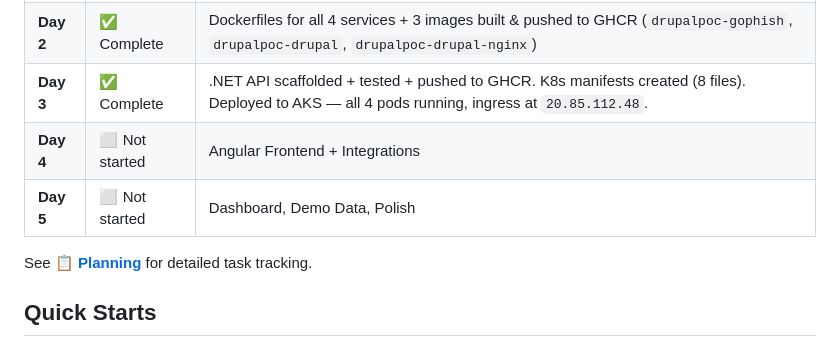
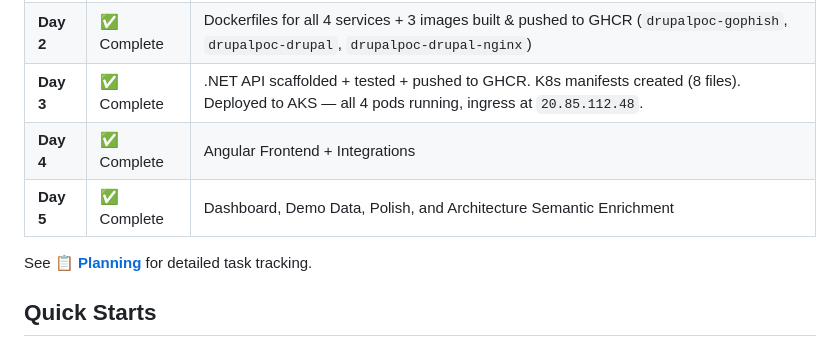
Before and after one commit to fullera8/DrupalPOC, a Markdown page: DrupalPOC.wiki/Home.md, the part around the change. Rendered like a GitHub page.

```diff
--- a/DrupalPOC.wiki/Home.md
+++ b/DrupalPOC.wiki/Home.md
@@ -76,8 +76,8 @@ The developer has established enterprise patterns for the following components,
 | **Day 1** | ✅ Complete | Azure provisioning (AKS, SQL, MySQL) + Drupal content modeling (Training Module type, quiz webform, sample content, JSON:API + CORS) |
 | **Day 2** | ✅ Complete | Dockerfiles for all 4 services + 3 images built & pushed to GHCR (`drupalpoc-gophish`, `drupalpoc-drupal`, `drupalpoc-drupal-nginx`) |
 | **Day 3** | ✅ Complete | .NET API scaffolded + tested + pushed to GHCR. K8s manifests created (8 files). Deployed to AKS — all 4 pods running, ingress at `20.85.112.48`. |
-| **Day 4** | ⬜ Not started | Angular Frontend + Integrations |
-| **Day 5** | ⬜ Not started | Dashboard, Demo Data, Polish |
+| **Day 4** | ✅ Complete | Angular Frontend + Integrations |
+| **Day 5** | ✅ Complete | Dashboard, Demo Data, Polish, and Architecture Semantic Enrichment |
 
 See **[📋 Planning](Planning)** for detailed task tracking.
 
```
Also changed, not shown: DrupalPOC.wiki/Architecture.md (+3 -3 lines).
